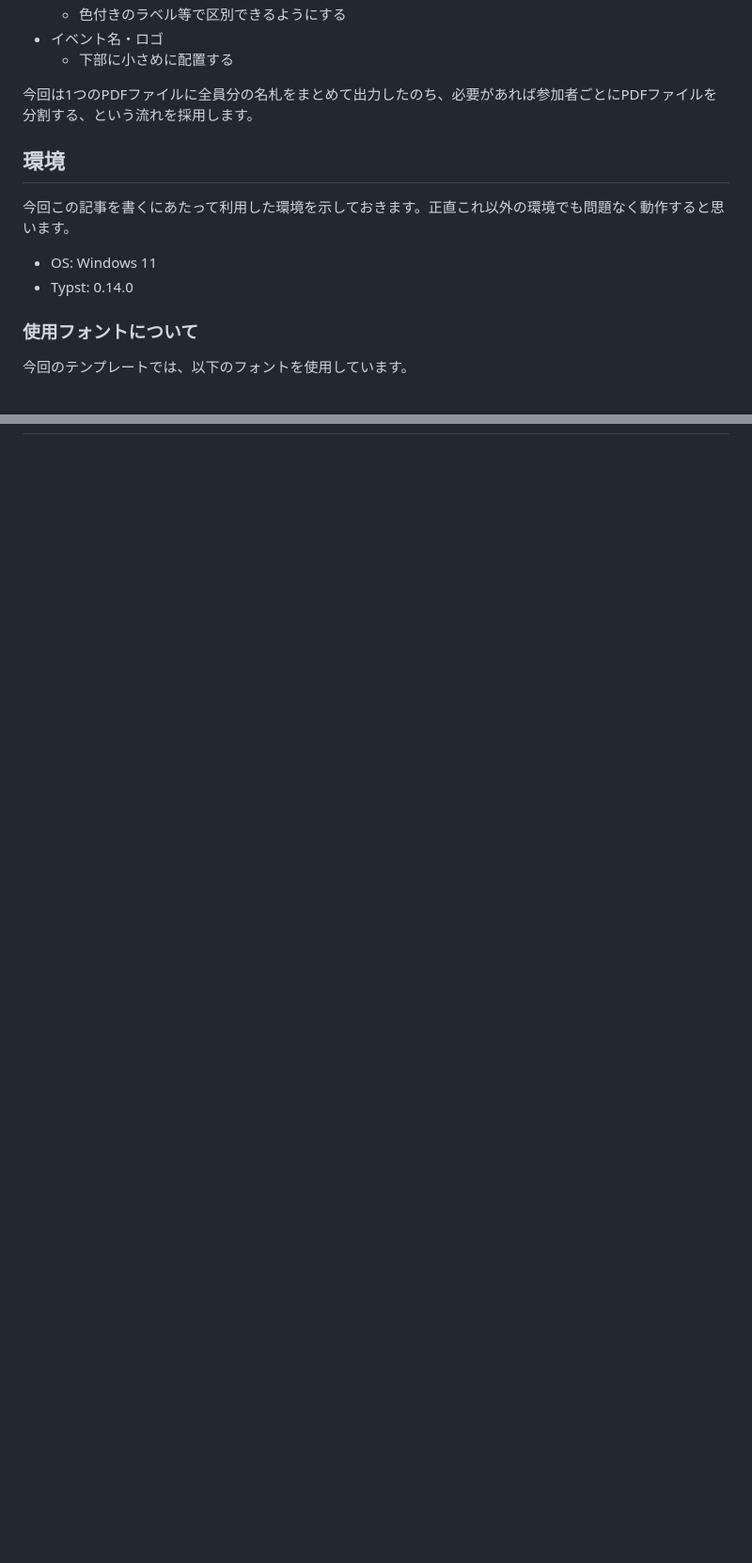
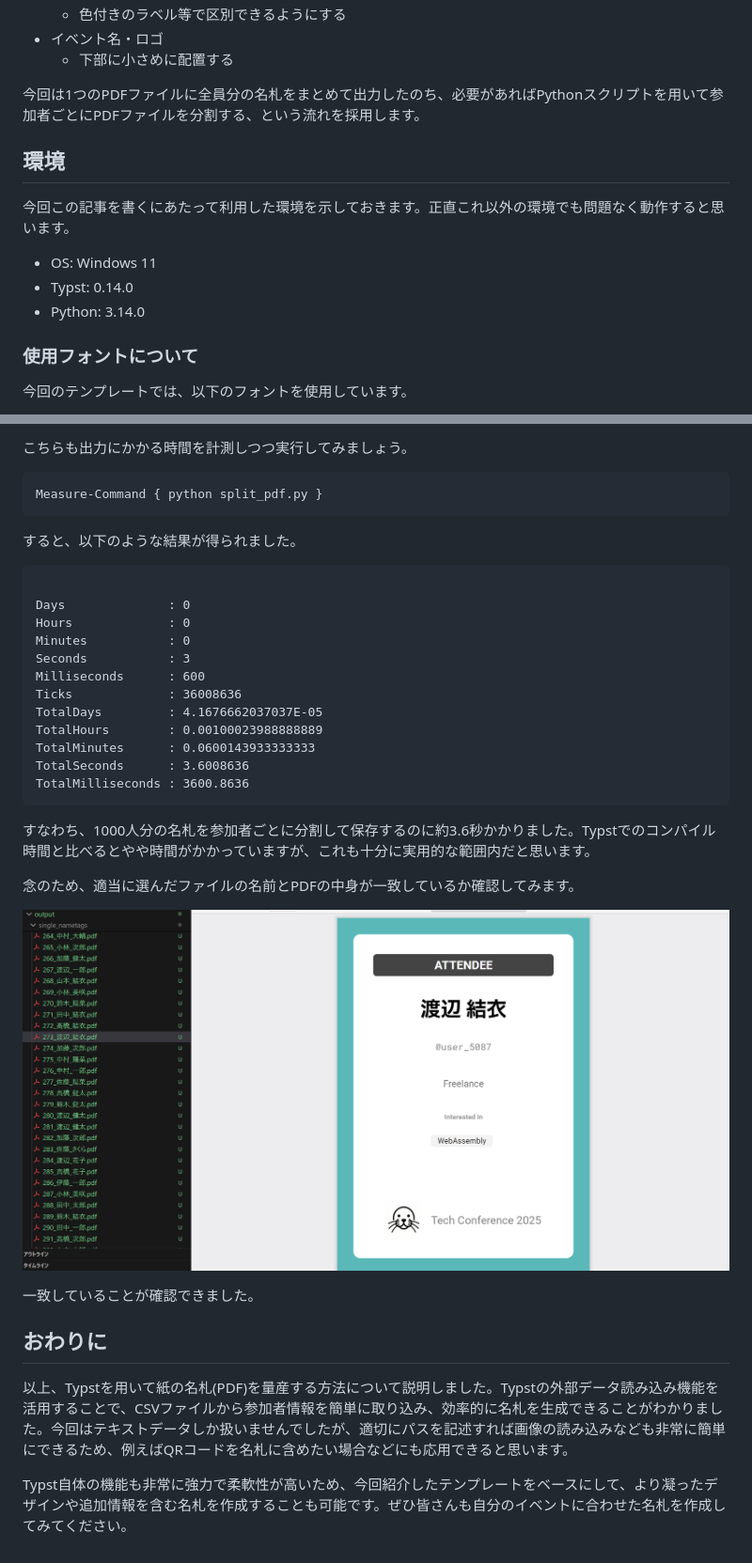
Before and after one commit to gomazarashi/typst-nametag, a Markdown page: 記事.md, 2 parts joined by grey strips. Shown: that part at 94% size. Drawn GitHub-style; pictures changed too: images/split_pdf_preview.png (added); blank space fills up the shorter version.

````diff
--- a/記事.md
+++ b/記事.md
@@ -19,7 +19,7 @@
 - イベント名・ロゴ
   - 下部に小さめに配置する
 
-今回は1つのPDFファイルに全員分の名札をまとめて出力したのち、必要があれば参加者ごとにPDFファイルを分割する、という流れを採用します。
+今回は1つのPDFファイルに全員分の名札をまとめて出力したのち、必要があればPythonスクリプトを用いて参加者ごとにPDFファイルを分割する、という流れを採用します。
 
 ## 環境
 
@@ -27,6 +27,8 @@
 
 - OS: Windows 11
 - Typst: 0.14.0
+- Python: 3.14.0
+
 
 ### 使用フォントについて
 
@@ -505,0 +580,34 @@ TotalMilliseconds : 755.877
+こちらも出力にかかる時間を計測しつつ実行してみましょう。
+
+```powershell
+Measure-Command { python split_pdf.py }
+```
+
+すると、以下のような結果が得られました。
+
+```plaintext
+
+Days              : 0
+Hours             : 0
+Minutes           : 0
+Seconds           : 3
+Milliseconds      : 600
+Ticks             : 36008636
+TotalDays         : 4.1676662037037E-05
+TotalHours        : 0.00100023988888889
+TotalMinutes      : 0.0600143933333333
+TotalSeconds      : 3.6008636
+TotalMilliseconds : 3600.8636
+```
+すなわち、1000人分の名札を参加者ごとに分割して保存するのに約3.6秒かかりました。Typstでのコンパイル時間と比べるとやや時間がかかっていますが、これも十分に実用的な範囲内だと思います。
+
+念のため、適当に選んだファイルの名前とPDFの中身が一致しているか確認してみます。
+
+![分割後のPDFファイルのプレビュー画像](./images/split_pdf_preview.png)
+
+一致していることが確認できました。
+
+## おわりに
+以上、Typstを用いて紙の名札(PDF)を量産する方法について説明しました。Typstの外部データ読み込み機能を活用することで、CSVファイルから参加者情報を簡単に取り込み、効率的に名札を生成できることがわかりました。今回はテキストデータしか扱いませんでしたが、適切にパスを記述すれば画像の読み込みなども非常に簡単にできるため、例えばQRコードを名札に含めたい場合などにも応用できると思います。
+
+Typst自体の機能も非常に強力で柔軟性が高いため、今回紹介したテンプレートをベースにして、より凝ったデザインや追加情報を含む名札を作成することも可能です。ぜひ皆さんも自分のイベントに合わせた名札を作成してみてください。
````
Also changed, not shown: other parts of 記事.md (+72 -0 lines), 1 other file.
